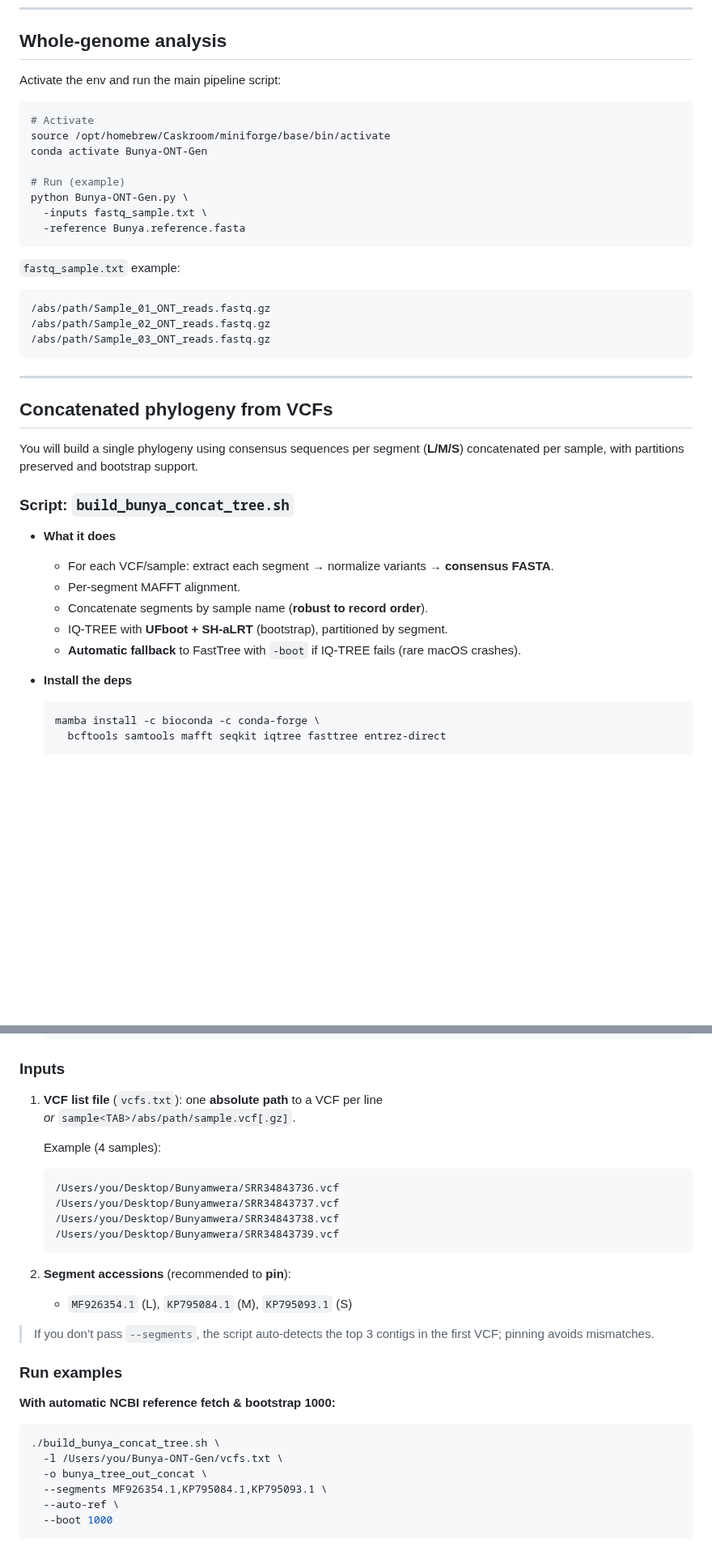
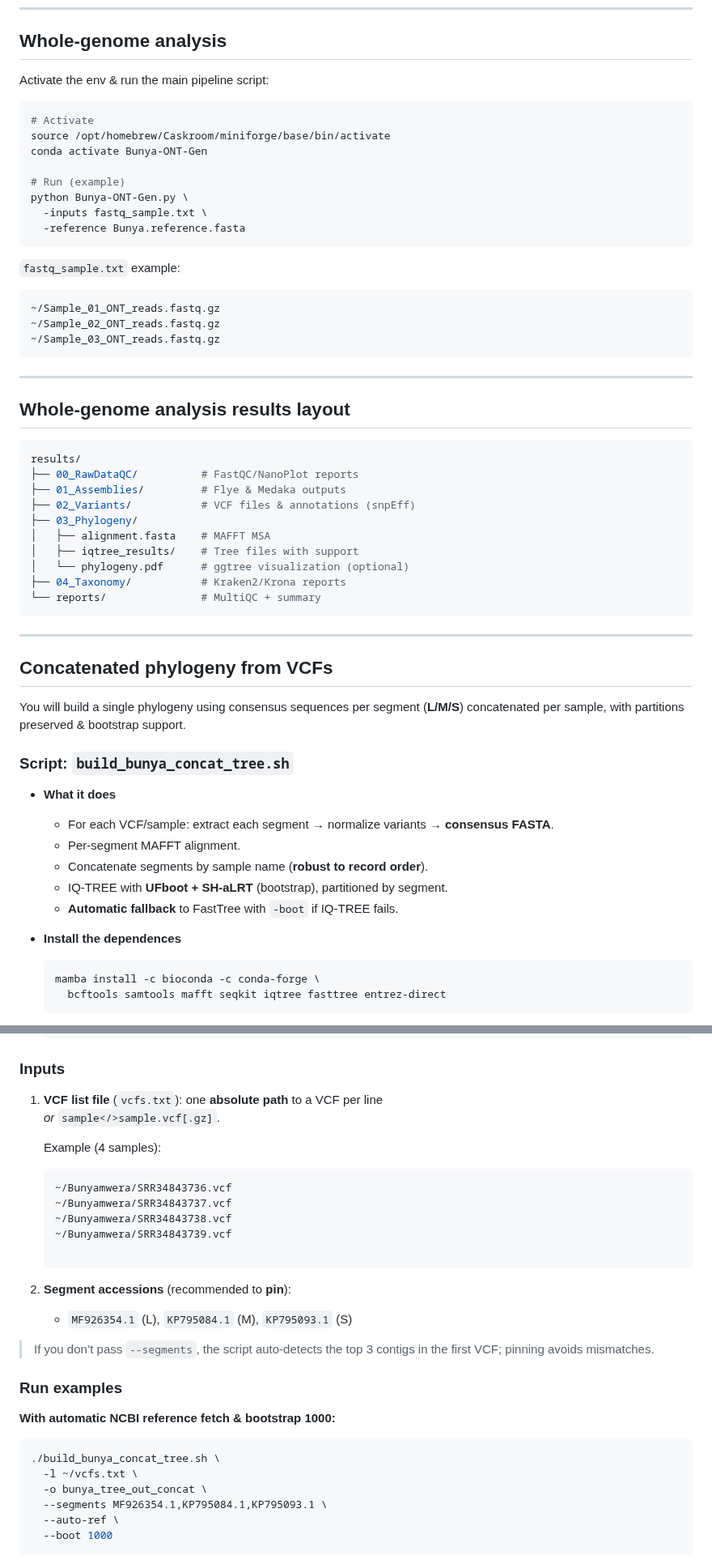
Before and after one commit to gmboowa/Bunya-ONT-Gen, a Markdown page: README.md, 2 parts joined by grey strips. Shown at 81% size. Drawn GitHub-style; blank space fills up the shorter version.

````diff
--- a/README.md
+++ b/README.md
@@ -106,7 +106,7 @@ python3 hostile_clean_ont_human_minimap2.py \
 
 ## Whole-genome analysis
 
-Activate the env and run the main pipeline script:
+Activate the env & run the main pipeline script:
 
 ```bash
 # Activate
@@ -121,16 +121,31 @@ python Bunya-ONT-Gen.py \
 
 `fastq_sample.txt` example:
 ```
-/abs/path/Sample_01_ONT_reads.fastq.gz
-/abs/path/Sample_02_ONT_reads.fastq.gz
-/abs/path/Sample_03_ONT_reads.fastq.gz
+~/Sample_01_ONT_reads.fastq.gz
+~/Sample_02_ONT_reads.fastq.gz
+~/Sample_03_ONT_reads.fastq.gz
+```
+---
+## Whole-genome analysis results layout
+
+```bash
+results/
+├── 00_RawDataQC/          # FastQC/NanoPlot reports
+├── 01_Assemblies/         # Flye & Medaka outputs
+├── 02_Variants/           # VCF files & annotations (snpEff)
+├── 03_Phylogeny/
+│   ├── alignment.fasta    # MAFFT MSA
+│   ├── iqtree_results/    # Tree files with support
+│   └── phylogeny.pdf      # ggtree visualization (optional)
+├── 04_Taxonomy/           # Kraken2/Krona reports
+└── reports/               # MultiQC + summary
 ```
 
 ---
 
 ## Concatenated phylogeny from VCFs
 
-You will build a single phylogeny using consensus sequences per segment (**L/M/S**) concatenated per sample, with partitions preserved and bootstrap support.
+You will build a single phylogeny using consensus sequences per segment (**L/M/S**) concatenated per sample, with partitions preserved & bootstrap support.
 
 ### Script: `build_bunya_concat_tree.sh`
 
@@ -139,9 +154,9 @@ You will build a single phylogeny using consensus sequences per segment (**L/M/S
   - Per-segment MAFFT alignment.
   - Concatenate segments by sample name (**robust to record order**).
   - IQ-TREE with **UFboot + SH-aLRT** (bootstrap), partitioned by segment.
-  - **Automatic fallback** to FastTree with `-boot` if IQ-TREE fails (rare macOS crashes).
+  - **Automatic fallback** to FastTree with `-boot` if IQ-TREE fails.
 
-- **Install the deps**
+- **Install the dependences**
   ```bash
   mamba install -c bioconda -c conda-forge \
     bcftools samtools mafft seqkit iqtree fasttree entrez-direct
@@ -159,14 +174,15 @@ You will build a single phylogeny using consensus sequences per segment (**L/M/S
 ### Inputs
 
 1. **VCF list file** (`vcfs.txt`): one **absolute path** to a VCF per line
-   _or_ `sample<TAB>/abs/path/sample.vcf[.gz]`.
+   _or_ `sample</>sample.vcf[.gz]`.
 
    Example (4 samples):
    ```
-   /Users/you/Desktop/Bunyamwera/SRR34843736.vcf
-   /Users/you/Desktop/Bunyamwera/SRR34843737.vcf
-   /Users/you/Desktop/Bunyamwera/SRR34843738.vcf
-   /Users/you/Desktop/Bunyamwera/SRR34843739.vcf
+   ~/Bunyamwera/SRR34843736.vcf
+   ~/Bunyamwera/SRR34843737.vcf
+   ~/Bunyamwera/SRR34843738.vcf
+   ~/Bunyamwera/SRR34843739.vcf
+
    ```
 
 2. **Segment accessions** (recommended to **pin**):
@@ -179,7 +195,7 @@ You will build a single phylogeny using consensus sequences per segment (**L/M/S
 **With automatic NCBI reference fetch & bootstrap 1000:**
 ```bash
 ./build_bunya_concat_tree.sh \
-  -l /Users/you/Bunya-ONT-Gen/vcfs.txt \
+  -l ~/vcfs.txt \
   -o bunya_tree_out_concat \
   --segments MF926354.1,KP795084.1,KP795093.1 \
   --auto-ref \
````
Also changed, not shown: other parts of README.md (+2 -19 lines).
